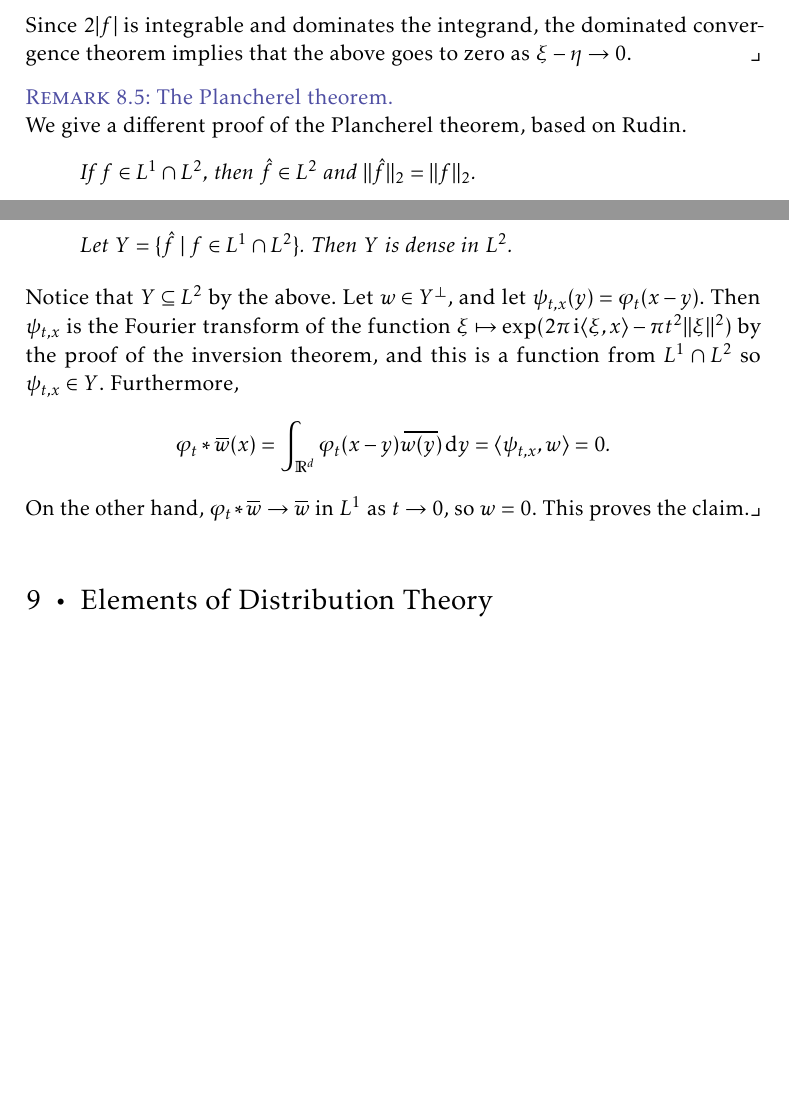
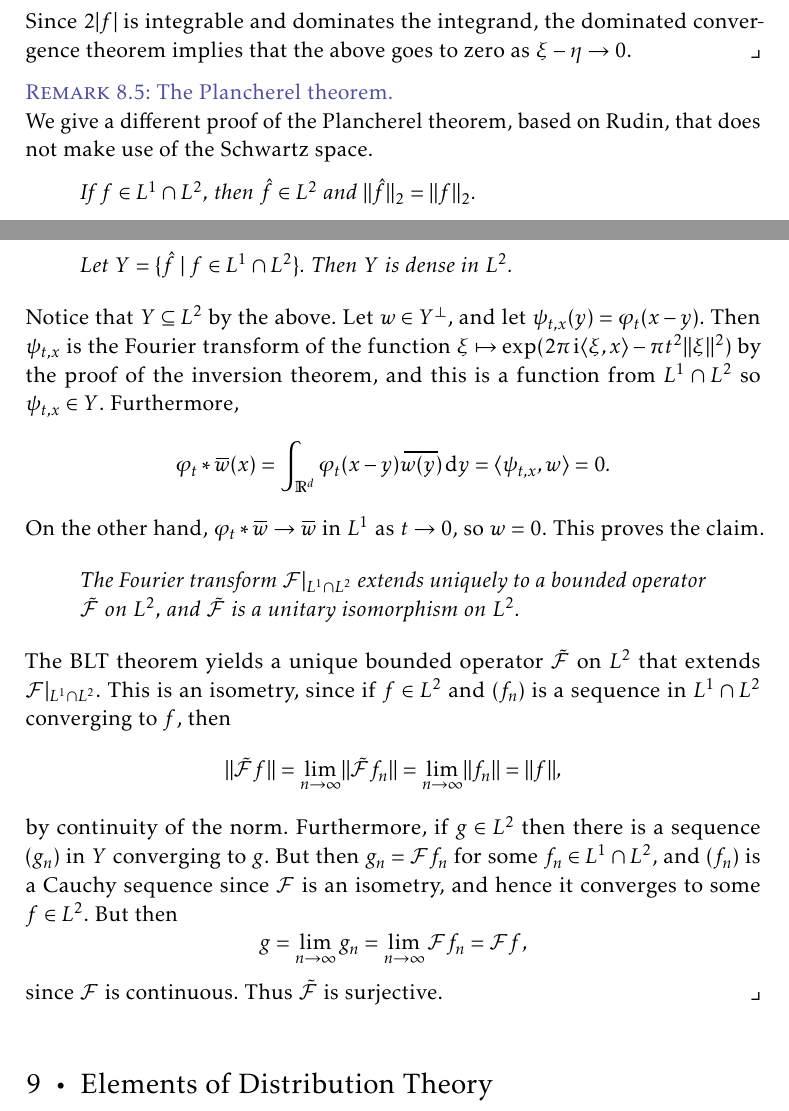
Before and after one commit to dnhansen/folland-real-analysis, a LaTeX thesis (folland-exercises.tex): two parts of pages 36 and 37 of 37 before the commit and two parts of pages 36 and 37 of 38 after it, joined at a grey line, cut so that both start at the same text, the shorter picture padded with empty space. The pictures show the PDF file folland-exercises.pdf that the author committed with the source.

Commit message:
Finished Plancherel.

```diff
--- a/folland-exercises.tex
+++ b/folland-exercises.tex
@@ -2076,7 +2076,7 @@ This says that the dual functor $(-)^* \colon \catNor \to \catNor$ sends product
 
 
 \begin{remarkbreak}[The Plancherel theorem]
-	We give a different proof of the Plancherel theorem, based on Rudin.
+	We give a different proof of the Plancherel theorem, based on Rudin, that does not make use of the Schwartz space.
 	%
 	\begin{displaytheorem}
 		If $f \in L^1 \intersect L^2$, then $\hat{f} \in L^2$ and $\norm{\hat{f}}_2 = \norm{f}_2$.
@@ -2123,6 +2123,30 @@ This says that the dual functor $(-)^* \colon \catNor \to \catNor$ sends product
 	\end{equation*}
 	%
 	On the other hand, $\phi_t * \conj{w} \to \conj{w}$ in $L^1$ as $t \to 0$, so $w = 0$. This proves the claim.
+
+	\begin{displaytheorem}
+		The Fourier transform $\calF|_{L^1 \intersect L^2}$ extends uniquely to a bounded operator $\tilde{\calF}$ on $L^2$, and $\tilde{\calF}$ is a unitary isomorphism on $L^2$.
+	\end{displaytheorem}
+	%
+	The BLT theorem yields a unique bounded operator $\tilde{\calF}$ on $L^2$ that extends $\calF|_{L^1 \intersect L^2}$. This is an isometry, since if $f \in L^2$ and $(f_n)$ is a sequence in $L^1 \intersect L^2$ converging to $f$, then
+	%
+	\begin{equation*}
+		\norm{\tilde{\calF} f}
+			= \lim_{n \to \infty} \norm{\tilde{\calF} f_n}
+			= \lim_{n \to \infty} \norm{f_n}
+			= \norm{f},
+	\end{equation*}
+	%
+	by continuity of the norm. Furthermore, if $g \in L^2$ then there is a sequence $(g_n)$ in $Y$ converging to $g$. But then $g_n = \calF f_n$ for some $f_n \in L^1 \intersect L^2$, and $(f_n)$ is a Cauchy sequence since $\calF$ is an isometry, and hence it converges to some $f \in L^2$. But then
+	%
+	\begin{equation*}
+		g
+			= \lim_{n \to \infty} g_n
+			= \lim_{n \to \infty} \calF f_n
+			= \calF f,
+	\end{equation*}
+	%
+	since $\calF$ is continuous. Thus $\tilde{\calF}$ is surjective.
 \end{remarkbreak}
 
 
```
Also changed, not shown: folland-exercises.pdf.
